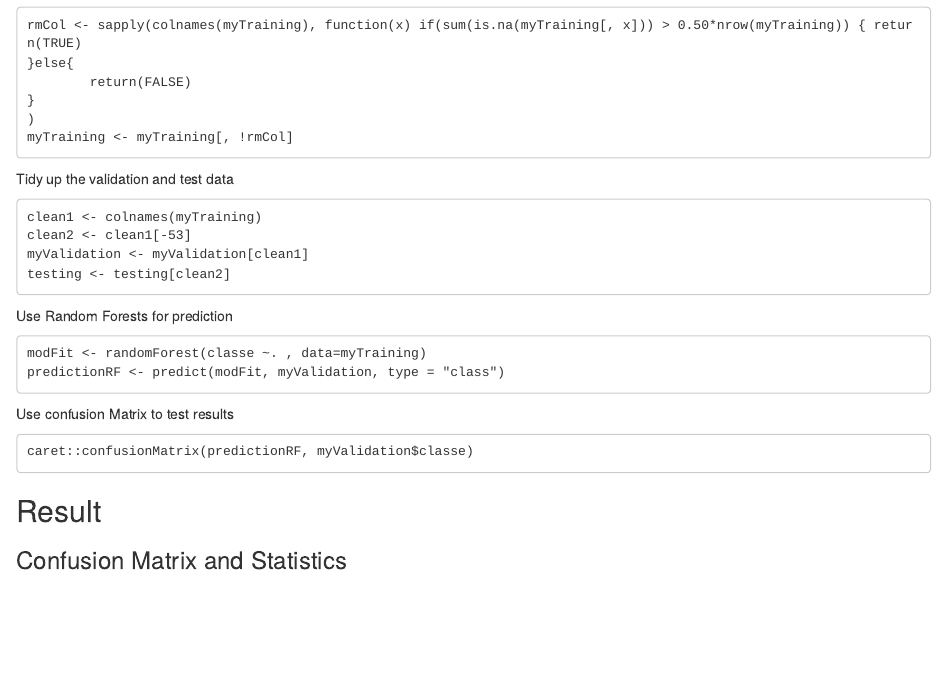
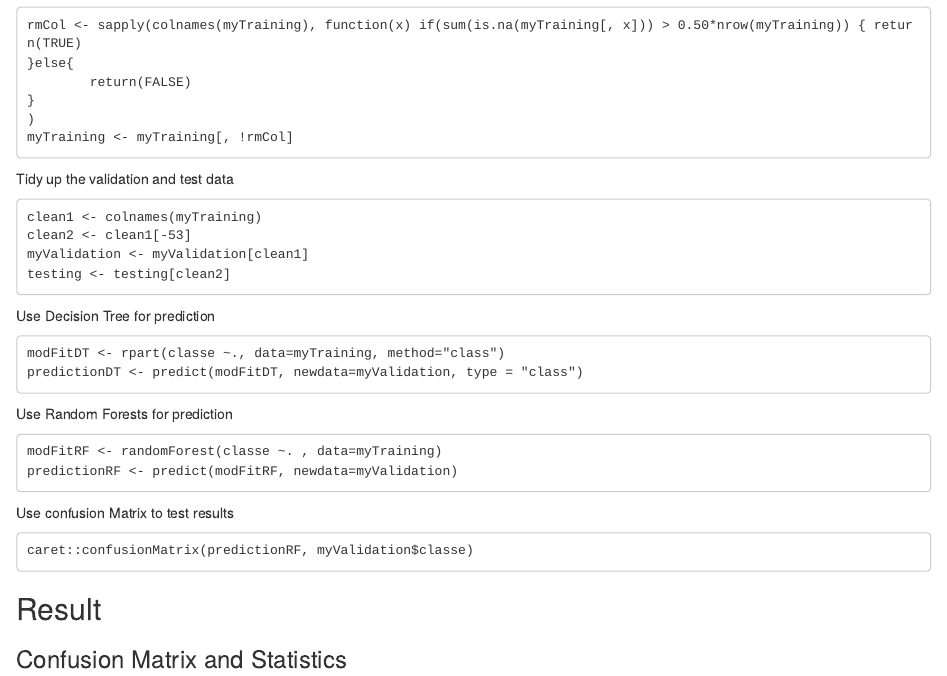
Before and after one commit to ymwutony/ml-assignment-wle, an R Markdown document (assignment.Rmd): the page in a window 1100 px wide, from 740 px down. Rendered offline with R 4.5, knitr and Pandoc, with nearby package versions.

Commit message:
Update assignment.Rmd

````diff
--- a/assignment.Rmd
+++ b/assignment.Rmd
@@ -56,10 +56,17 @@ myValidation <- myValidation[clean1]
 testing <- testing[clean2]
 ```
 
+Use Decision Tree for prediction
+```
+modFitDT <- rpart(classe ~., data=myTraining, method="class")
+predictionDT <- predict(modFitDT, newdata=myValidation, type = "class")
+```
+
+
 Use Random Forests for prediction
 ```
-modFit <- randomForest(classe ~. , data=myTraining)
-predictionRF <- predict(modFit, myValidation, type = "class")
+modFitRF <- randomForest(classe ~. , data=myTraining)
+predictionRF <- predict(modFitRF, newdata=myValidation)
 ```
 
 Use confusion Matrix to test results
````
